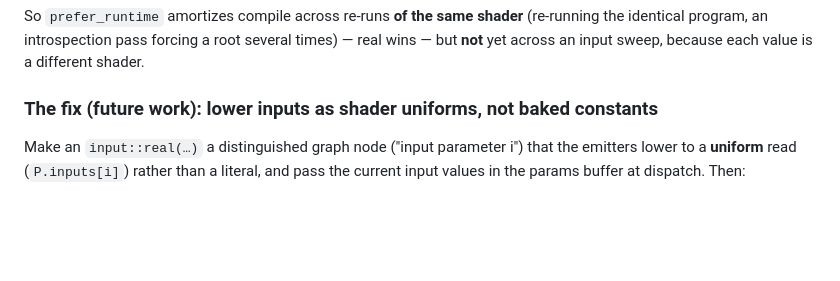
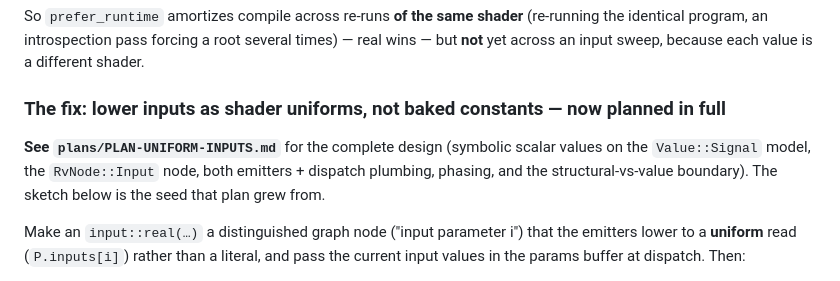
Before and after one commit to manucorporat/noise-lang, a Markdown page: plans/DROP-JIT-API-NOTES.md, the part around the change. Drawn GitHub-style; blank space fills up the shorter version.

```diff
--- a/plans/DROP-JIT-API-NOTES.md
+++ b/plans/DROP-JIT-API-NOTES.md
@@ -43,7 +43,11 @@ So `prefer_runtime` amortizes compile across re-runs **of the same shader** (re-
 program, an introspection pass forcing a root several times) — real wins — but **not** yet across an
 input sweep, because each value is a different shader.
 
-### The fix (future work): lower inputs as shader **uniforms**, not baked constants
+### The fix: lower inputs as shader **uniforms**, not baked constants — now planned in full
+
+**See `plans/PLAN-UNIFORM-INPUTS.md`** for the complete design (symbolic scalar values on the
+`Value::Signal` model, the `RvNode::Input` node, both emitters + dispatch plumbing, phasing, and the
+structural-vs-value boundary). The sketch below is the seed that plan grew from.
 
 Make an `input::real(…)` a distinguished graph node ("input parameter i") that the emitters lower to a
 **uniform** read (`P.inputs[i]`) rather than a literal, and pass the current input values in the params
```
Also changed, not shown: plans/PLAN-UNIFORM-INPUTS.md (added, +162 -0 lines).
